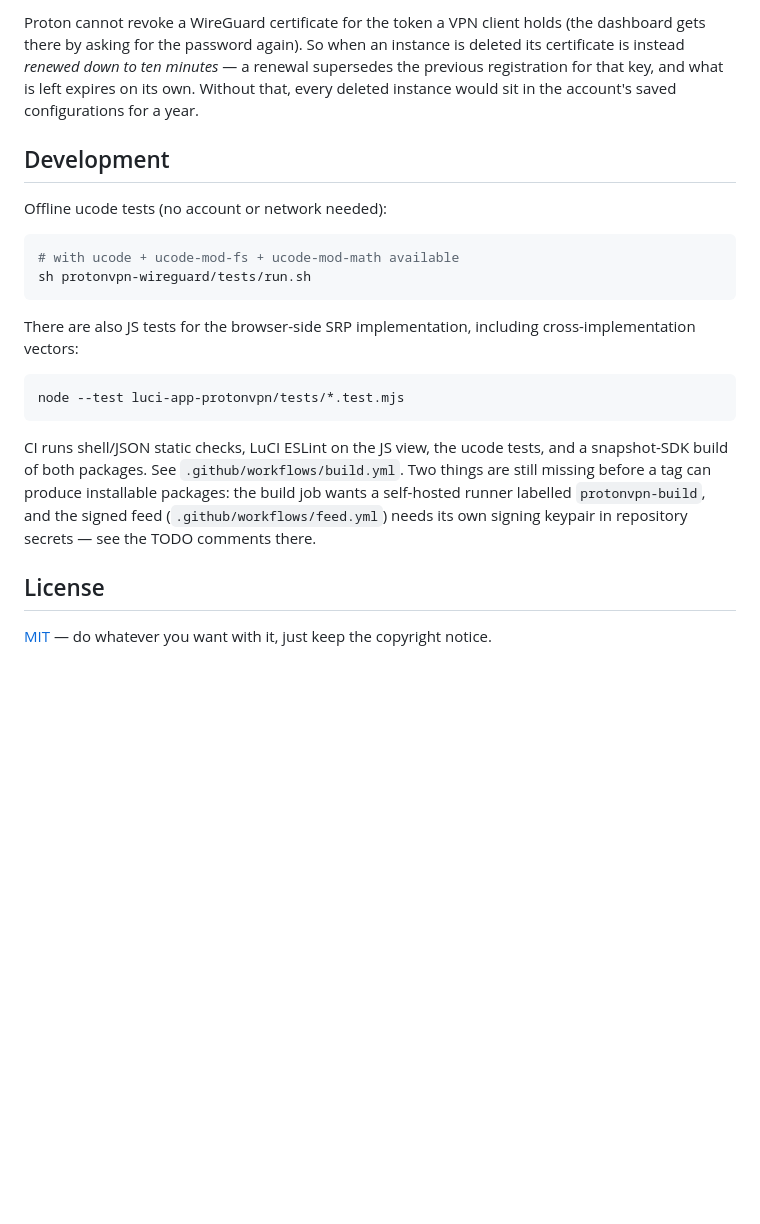
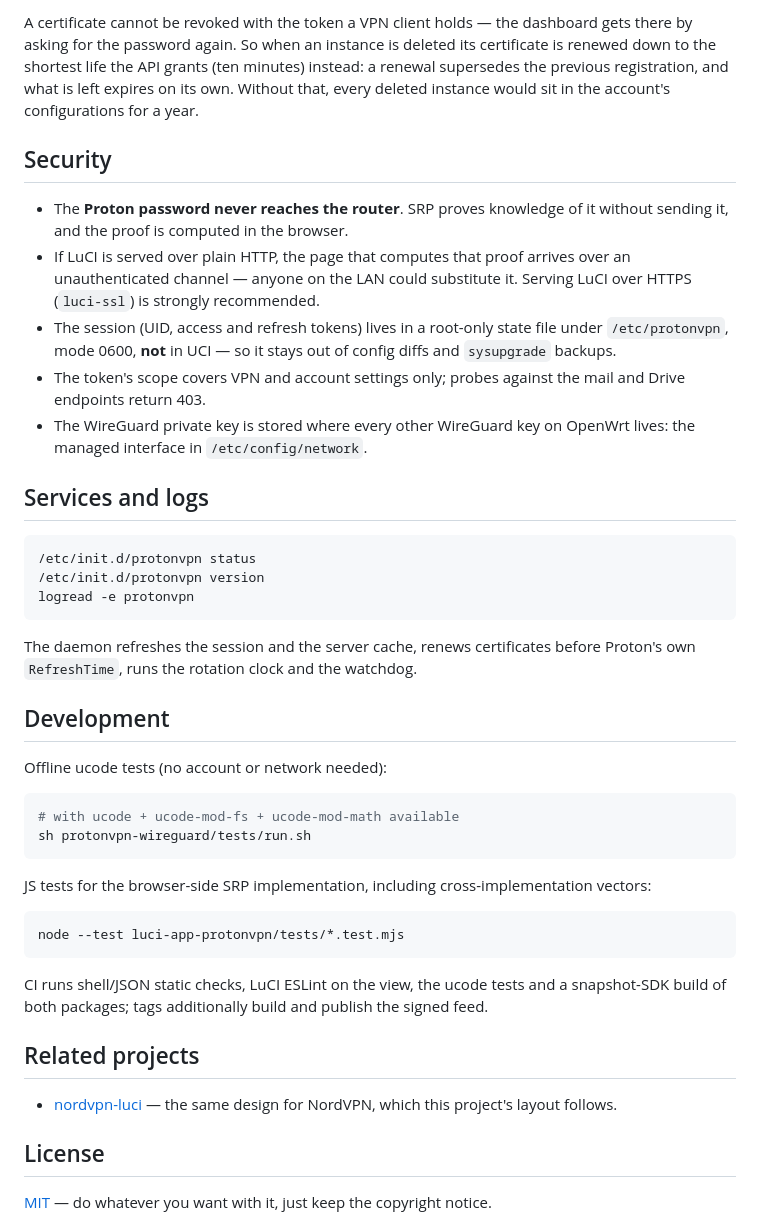
Before and after one commit to Aladex/protonvpn-wg-luci, a Markdown page: README.md, the part around one of its changes. Rendered like a GitHub page; blank space fills up the shorter version.

Commit message:
docs: rewrite the README for the released package

````diff
--- a/README.md
+++ b/README.md
@@ -185,33 +225,61 @@ to defaults instead of removing it, because it anchors both.
 
-Proton cannot revoke a WireGuard certificate for the token a VPN client holds
-(the dashboard gets there by asking for the password again). So when an
-instance is deleted its certificate is instead *renewed down to ten minutes* —
-a renewal supersedes the previous registration for that key, and what is left
-expires on its own. Without that, every deleted instance would sit in the
-account's saved configurations for a year.
+A certificate cannot be revoked with the token a VPN client holds — the
+dashboard gets there by asking for the password again. So when an instance is
+deleted its certificate is renewed down to the shortest life the API grants
+(ten minutes) instead: a renewal supersedes the previous registration, and
+what is left expires on its own. Without that, every deleted instance would
+sit in the account's configurations for a year.
+
+## Security
+
+- The **Proton password never reaches the router**. SRP proves knowledge of it
+  without sending it, and the proof is computed in the browser.
+- If LuCI is served over plain HTTP, the page that computes that proof arrives
+  over an unauthenticated channel — anyone on the LAN could substitute it.
+  Serving LuCI over HTTPS (`luci-ssl`) is strongly recommended.
+- The session (UID, access and refresh tokens) lives in a root-only state file
+  under `/etc/protonvpn`, mode 0600, **not** in UCI — so it stays out of config
+  diffs and `sysupgrade` backups.
+- The token's scope covers VPN and account settings only; probes against the
+  mail and Drive endpoints return 403.
+- The WireGuard private key is stored where every other WireGuard key on
+  OpenWrt lives: the managed interface in `/etc/config/network`.
+
+## Services and logs
+
+```sh
+/etc/init.d/protonvpn status
+/etc/init.d/protonvpn version
+logread -e protonvpn
+```
+
+The daemon refreshes the session and the server cache, renews certificates
+before Proton's own `RefreshTime`, runs the rotation clock and the watchdog.
 
 ## Development
 
 Offline ucode tests (no account or network needed):
 
-```bash
+```sh
 # with ucode + ucode-mod-fs + ucode-mod-math available
 sh protonvpn-wireguard/tests/run.sh
 ```
 
-There are also JS tests for the browser-side SRP implementation, including
+JS tests for the browser-side SRP implementation, including
 cross-implementation vectors:
 
-```bash
+```sh
 node --test luci-app-protonvpn/tests/*.test.mjs
 ```
 
-CI runs shell/JSON static checks, LuCI ESLint on the JS view, the ucode tests,
-and a snapshot-SDK build of both packages. See `.github/workflows/build.yml`.
-Two things are still missing before a tag can produce installable packages:
-the build job wants a self-hosted runner labelled `protonvpn-build`, and the
-signed feed (`.github/workflows/feed.yml`) needs its own signing keypair in
-repository secrets — see the TODO comments there.
+CI runs shell/JSON static checks, LuCI ESLint on the view, the ucode tests and
+a snapshot-SDK build of both packages; tags additionally build and publish the
+signed feed.
+
+## Related projects
+
+- [nordvpn-luci](https://github.com/Aladex/nordvpn-luci) — the same design for
+  NordVPN, which this project's layout follows.
 
 ## License
 
````
Also changed, not shown: other parts of README.md (+150 -110 lines).
